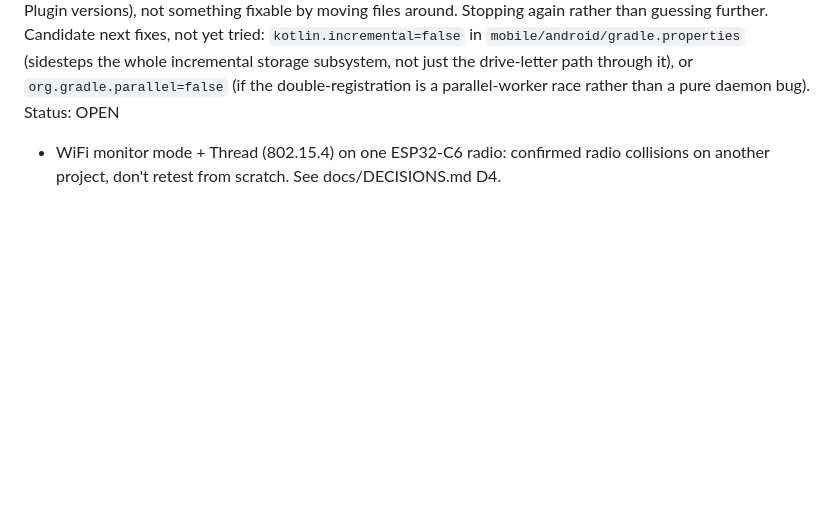
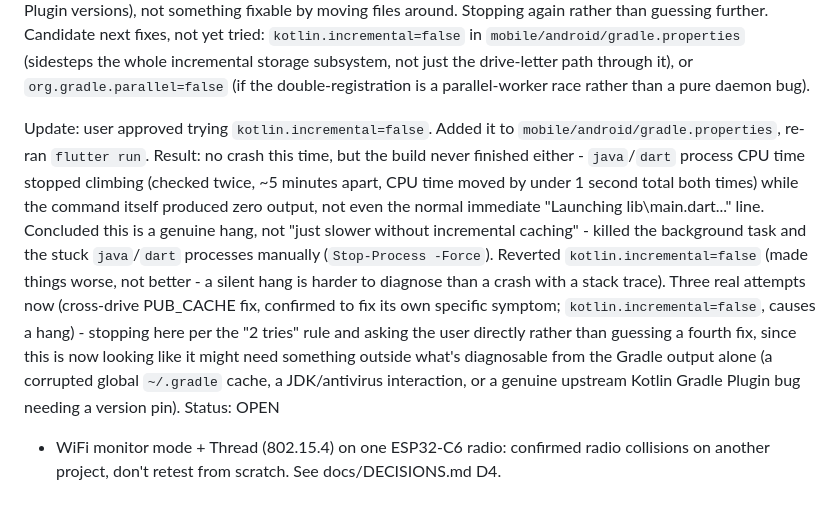
Before and after one commit to n02b3rt/PrintBack, a Markdown page: docs/LEARNINGS.md, the part around the change. Drawn GitHub-style; blank space fills up the shorter version.

Commit message:
update learnings: kotlin.incremental=false caused a hang, reverted
no crash this time but the build never finished either, cpu on the
gradle/kotlin processes basically stopped moving. killed the stuck
processes, reverted the setting since a silent hang is worse than a
crash with a stack trace. stopping to ask before a fourth attempt.

```diff
--- a/docs/LEARNINGS.md
+++ b/docs/LEARNINGS.md
@@ -501,6 +501,26 @@ yet tried: `kotlin.incremental=false` in
 storage subsystem, not just the drive-letter path through it), or
 `org.gradle.parallel=false` (if the double-registration is a
 parallel-worker race rather than a pure daemon bug).
+
+Update: user approved trying `kotlin.incremental=false`. Added it to
+`mobile/android/gradle.properties`, re-ran `flutter run`. Result: no
+crash this time, but the build never finished either - `java`/`dart`
+process CPU time stopped climbing (checked twice, ~5 minutes apart,
+CPU time moved by under 1 second total both times) while the command
+itself produced zero output, not even the normal immediate "Launching
+lib\main.dart..." line. Concluded this is a genuine hang, not "just
+slower without incremental caching" - killed the background task and
+the stuck `java`/`dart` processes manually (`Stop-Process -Force`).
+Reverted `kotlin.incremental=false` (made things worse, not better - a
+silent hang is harder to diagnose than a crash with a stack trace).
+Three real attempts now (cross-drive PUB_CACHE fix, confirmed to fix
+its own specific symptom; `kotlin.incremental=false`, causes a hang) -
+stopping here per the "2 tries" rule and asking the user directly
+rather than guessing a fourth fix, since this is now looking like it
+might need something outside what's diagnosable from the Gradle output
+alone (a corrupted global `~/.gradle` cache, a JDK/antivirus
+interaction, or a genuine upstream Kotlin Gradle Plugin bug needing a
+version pin).
 Status: OPEN
 
 - WiFi monitor mode + Thread (802.15.4) on one ESP32-C6 radio: confirmed
```
